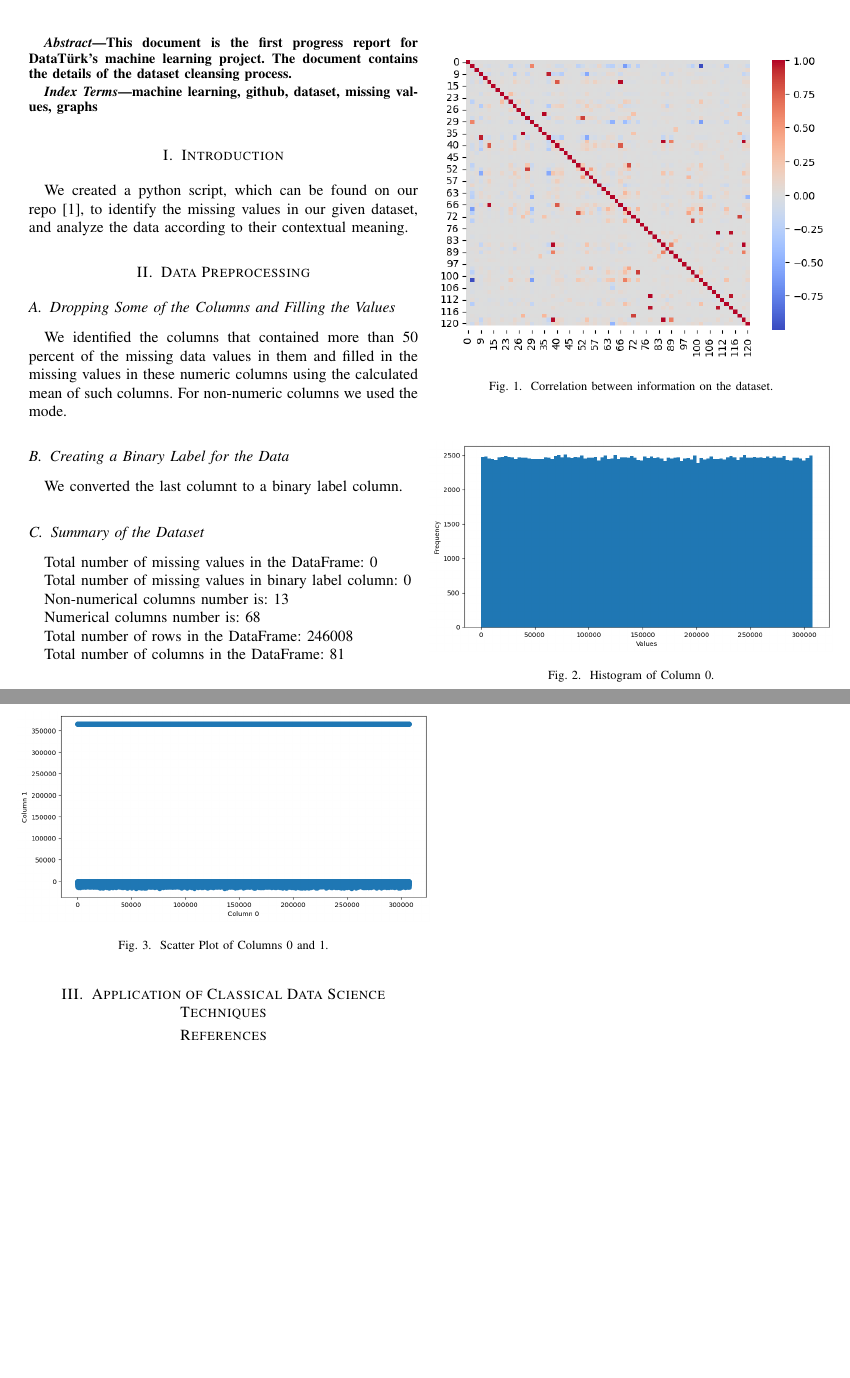
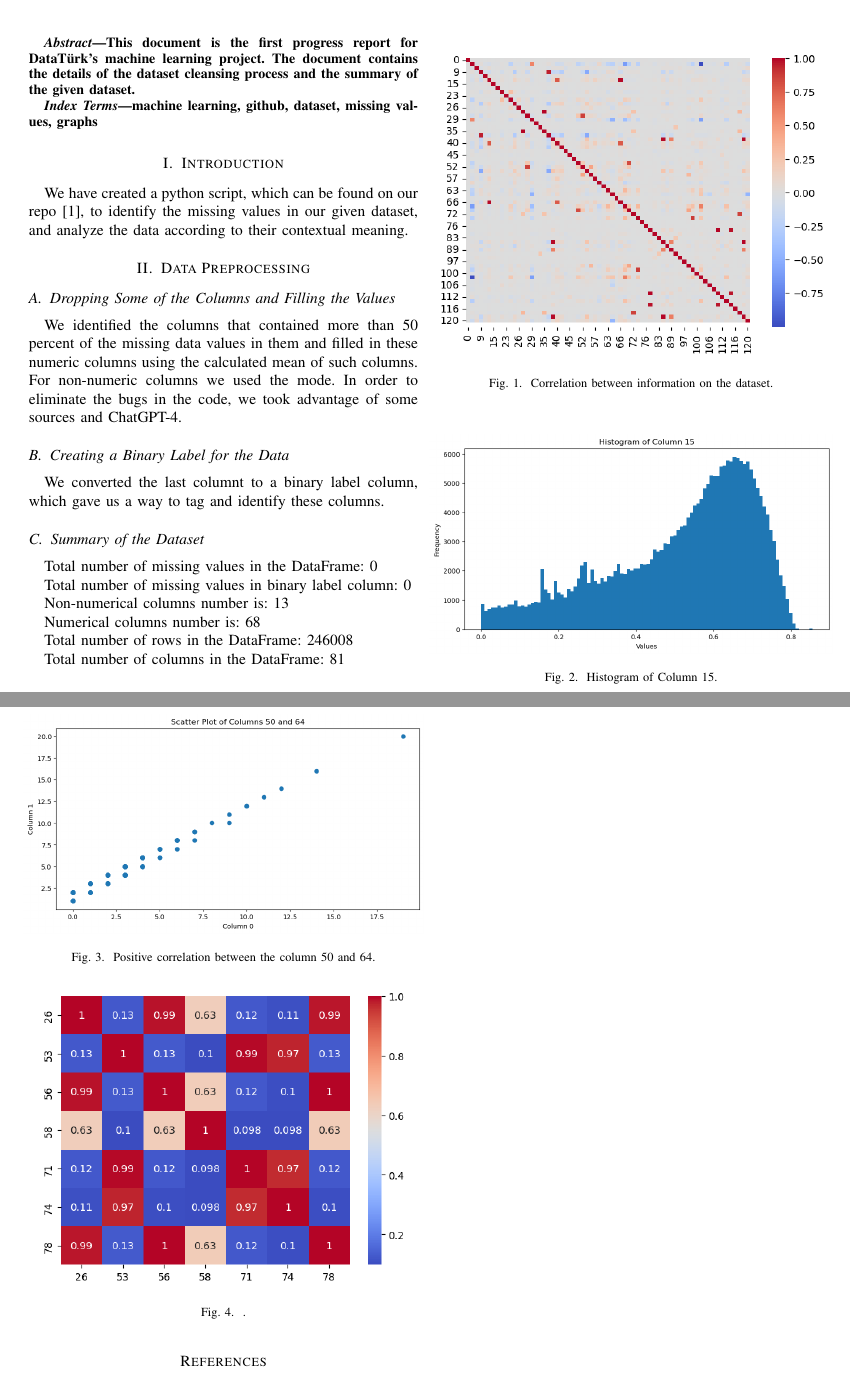
Before and after one commit to iamsahinemir/DataTurk, a LaTeX paper (report/progress_report.tex): two parts of pages 1 and 2 of 2, joined at a grey line, cut so that both start at the same text, the shorter picture padded with empty space. Compiled offline with pdfLaTeX; a missing font is replaced by an installed copy or a similar font; a LaTeX package or settings file that is missing is left out.

Commit message:
modified:   report/dataset2.png 	modified:   report/dataset3.png 	new file:   report/dataset4.png 	modified:   report/progress_report.aux 	modified:   report/progress_report.fdb_latexmk 	modified:   report/progress_report.fls 	modified:   report/progress_report.log 	modified:   report/progress_report.pdf 	modified:   report/progress_report.synctex.gz 	modified:   report/progress_report.tex

```diff
--- a/report/progress_report.tex
+++ b/report/progress_report.tex
@@ -59,7 +59,7 @@ esad.emir34@stu.khas.edu.tr}
 
 \begin{abstract}
 This document is the first progress report for DataTürk's machine learning project.
-The document contains the details of the dataset cleansing process.
+The document contains the details of the dataset cleansing process and the summary of the given dataset.
 \end{abstract}
 
 \begin{IEEEkeywords}
@@ -67,17 +67,18 @@ machine learning, github, dataset, missing values, graphs
 \end{IEEEkeywords}
 
 \section{Introduction}
-We created a python script, which can be found on our repo\cite{datatürk}, to identify the missing values in our given dataset, and
+We have created a python script, which can be found on our repo\cite{datatürk}, to identify the missing values in our given dataset, and
 analyze the data according to their contextual meaning.
 \section{Data Preprocessing}
 
 \subsection{Dropping Some of the Columns and Filling the Values}
 
-We identified the columns that contained more than 50 percent of the missing data values in them and filled in the missing values in these numeric columns using the calculated mean of such columns.
-For non-numeric columns we used the mode.
+We identified the columns that contained more than 50 percent of the missing data values in them and filled in these
+ numeric columns using the calculated mean of such columns.
+For non-numeric columns we used the mode. In order to eliminate the bugs in the code, we took advantage of some sources and ChatGPT-4.
 
 \subsection{Creating a Binary Label for the Data}
-We converted the last columnt to a binary label column.
+We converted the last columnt to a binary label column, which gave us a way to tag and identify these columns.
 \subsection{Summary of the Dataset}
 
 Total number of missing values in the DataFrame: 0 \\
@@ -97,17 +98,24 @@ Total number of missing values in the DataFrame: 0 \\
 \begin{figure}
 \graphicspath{ {./images/} }
 \centerline{\includegraphics[scale=.42]{dataset2}}
-\caption[short]{Histogram of Column 0.}
+\caption[short]{Histogram of Column 15.}
 \label{graph2}
 \end{figure}
 \begin{figure}
 \graphicspath{ {./images/} }
 \centerline{\includegraphics[scale=.42]{dataset3}}
-\caption[short]{Scatter Plot of Columns 0 and 1.}
+\caption[short]{Positive correlation between the column 50 and 64.}
 \label{graph3}
 \end{figure}
+\begin{figure}
+\graphicspath{ {./images/} }
+\centerline{\includegraphics[scale=.65]{dataset4}}
+\caption[short]{.}
+\label{graph4}
+\end{figure}
 \pagebreak
-\section{Application of Classical Data Science Techniques}
+
+%\section{Application of Classical Data Science Techniques}
 
 % This bibliography style is added afterwards by MB for easier citation.
 \bibliographystyle{IEEEtran}
```
Also changed, not shown: report/dataset2.png, report/dataset3.png, report/dataset4.png (added), report/progress_report.pdf, 5 other files.
